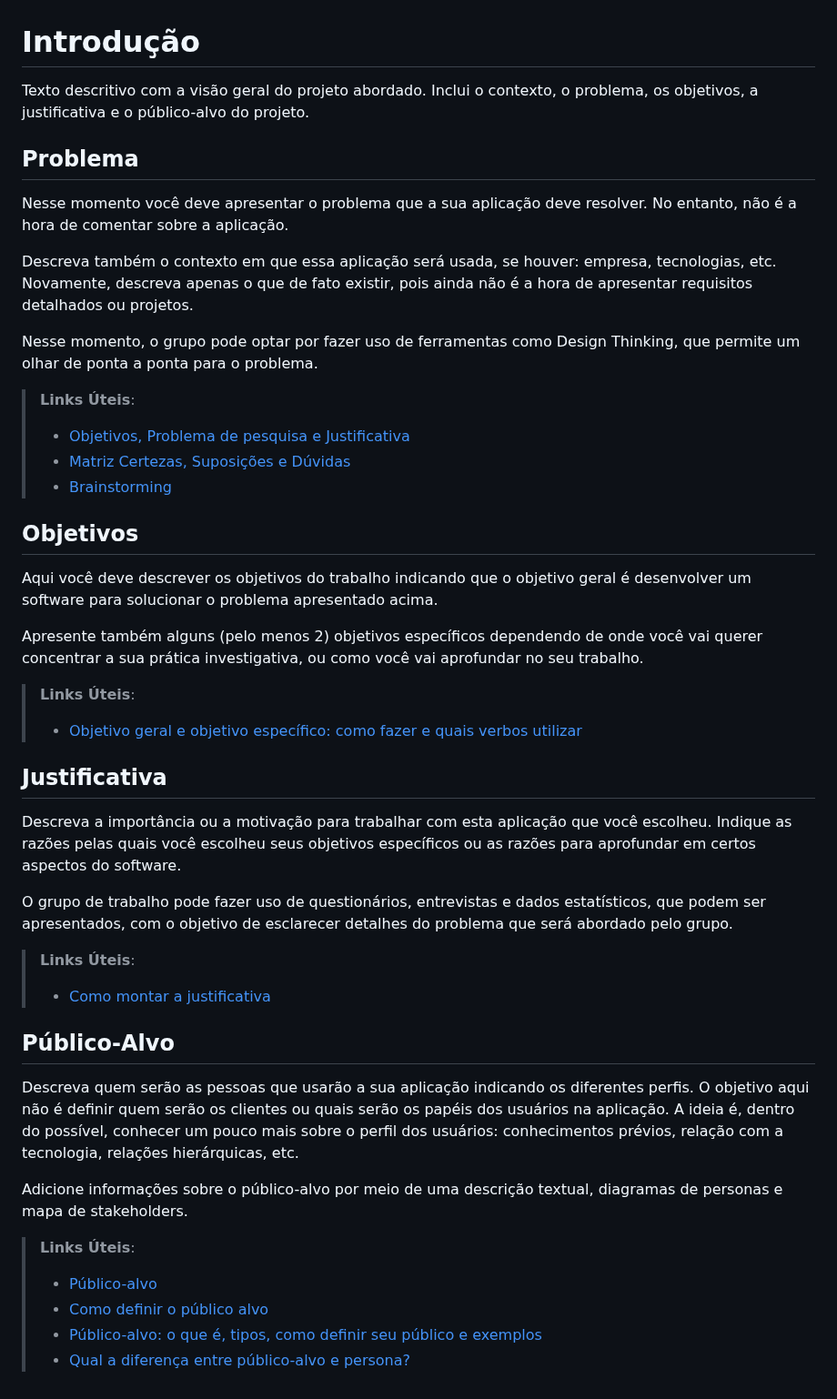
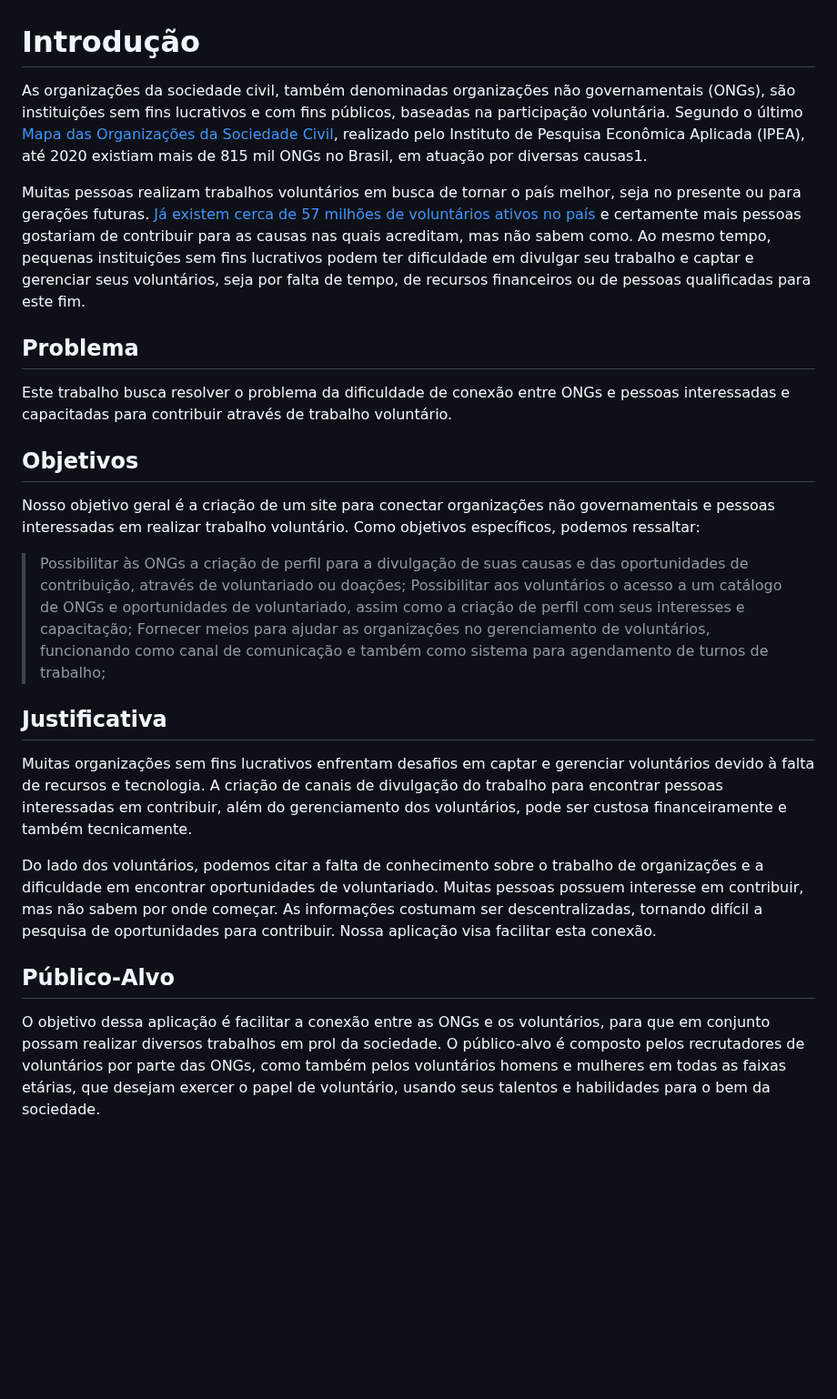
Before and after one commit to RaulJanon/pmv-ads-2023-1-e1-proj-web-t2-grupo-4-ongs-e-voluntariado, a Markdown page: docs/01-Documentação de Contexto.md, the part around the change. Shown at 91% size. Rendered like a GitHub page; blank space fills up the shorter version.

```diff
--- a/docs/01-Documentação de Contexto.md
+++ b/docs/01-Documentação de Contexto.md
@@ -1,46 +1,26 @@
 # Introdução
 
-Texto descritivo com a visão geral do projeto abordado. Inclui o contexto, o problema, os objetivos, a justificativa e o público-alvo do projeto.
+As organizações da sociedade civil, também denominadas organizações não governamentais (ONGs), são instituições sem fins lucrativos e com fins públicos, baseadas na participação voluntária. Segundo o último [Mapa das Organizações da Sociedade Civil](https://mapaosc.ipea.gov.br/mapa), realizado pelo Instituto de Pesquisa Econômica Aplicada (IPEA), até 2020 existiam mais de 815 mil ONGs no Brasil, em atuação por diversas causas1.
+
+Muitas pessoas realizam trabalhos voluntários em busca de tornar o país melhor, seja no presente ou para gerações futuras. [Já existem cerca de 57 milhões de voluntários ativos no país](https://mapaosc.ipea.gov.br/post/131/pesquisa-revela-perfil-dos-voluntarios-no-pais) e certamente mais pessoas gostariam de contribuir para as causas nas quais acreditam, mas não sabem como. Ao mesmo tempo, pequenas instituições sem fins lucrativos podem ter dificuldade em divulgar seu trabalho e captar e gerenciar seus voluntários, seja por falta de tempo, de recursos financeiros ou de pessoas qualificadas para este fim.
 
 ## Problema
-Nesse momento você deve apresentar o problema que a sua aplicação deve  resolver. No entanto, não é a hora de comentar sobre a aplicação.
-
-Descreva também o contexto em que essa aplicação será usada, se  houver: empresa, tecnologias, etc. Novamente, descreva apenas o que de  fato existir, pois ainda não é a hora de apresentar requisitos  detalhados ou projetos.
-
-Nesse momento, o grupo pode optar por fazer uso  de ferramentas como Design Thinking, que permite um olhar de ponta a ponta para o problema.
-
-> **Links Úteis**:
-> - [Objetivos, Problema de pesquisa e Justificativa](https://medium.com/@versioparole/objetivos-problema-de-pesquisa-e-justificativa-c98c8233b9c3)
-> - [Matriz Certezas, Suposições e Dúvidas](https://medium.com/educa%C3%A7%C3%A3o-fora-da-caixa/matriz-certezas-suposi%C3%A7%C3%B5es-e-d%C3%BAvidas-fa2263633655)
-> - [Brainstorming](https://www.euax.com.br/2018/09/brainstorming/)
+Este trabalho busca resolver o problema da dificuldade de conexão entre ONGs e pessoas interessadas e capacitadas para contribuir através de trabalho voluntário.
 
 ## Objetivos
 
-Aqui você deve descrever os objetivos do trabalho indicando que o objetivo geral é desenvolver um software para solucionar o problema apresentado acima.
+Nosso objetivo geral é a criação de um site para conectar organizações não governamentais e pessoas interessadas em realizar trabalho voluntário. Como objetivos específicos, podemos ressaltar:
 
-Apresente também alguns (pelo menos 2) objetivos específicos dependendo de onde você vai querer concentrar a sua prática investigativa, ou como você vai aprofundar no seu trabalho.
-
-> **Links Úteis**:
-> - [Objetivo geral e objetivo específico: como fazer e quais verbos utilizar](https://blog.mettzer.com/diferenca-entre-objetivo-geral-e-objetivo-especifico/)
+> Possibilitar às ONGs a criação de perfil para a divulgação de suas causas e das oportunidades de contribuição, através de voluntariado ou doações;
+> Possibilitar aos voluntários o acesso a um catálogo de ONGs e oportunidades de voluntariado, assim como a criação de perfil com seus interesses e capacitação;
+> Fornecer meios para ajudar as organizações no gerenciamento de voluntários, funcionando como canal de comunicação e também como sistema para agendamento de turnos de trabalho;
 
 ## Justificativa
 
-Descreva a importância ou a motivação para trabalhar com esta aplicação que você escolheu. Indique as razões pelas quais você escolheu seus objetivos específicos ou as razões para aprofundar em certos aspectos do software.
+Muitas organizações sem fins lucrativos enfrentam desafios em captar e gerenciar voluntários devido à falta de recursos e tecnologia. A criação de canais de divulgação do trabalho para encontrar pessoas interessadas em contribuir, além do gerenciamento dos voluntários, pode ser custosa financeiramente e também tecnicamente.
 
-O grupo de trabalho pode fazer uso de questionários, entrevistas e dados estatísticos, que podem ser apresentados, com o objetivo de esclarecer detalhes do problema que será abordado pelo grupo.
-
-> **Links Úteis**:
-> - [Como montar a justificativa](https://guiadamonografia.com.br/como-montar-justificativa-do-tcc/)
+Do lado dos voluntários, podemos citar a falta de conhecimento sobre o trabalho de organizações e a dificuldade em encontrar oportunidades de voluntariado. Muitas pessoas possuem interesse em contribuir, mas não sabem por onde começar. As informações costumam ser descentralizadas, tornando difícil a pesquisa de oportunidades para contribuir. Nossa aplicação visa facilitar esta conexão.
 
 ## Público-Alvo
 
-Descreva quem serão as pessoas que usarão a sua aplicação indicando os diferentes perfis. O objetivo aqui não é definir quem serão os clientes ou quais serão os papéis dos usuários na aplicação. A ideia é, dentro do possível, conhecer um pouco mais sobre o perfil dos usuários: conhecimentos prévios, relação com a tecnologia, relações
-hierárquicas, etc.
-
-Adicione informações sobre o público-alvo por meio de uma descrição textual, diagramas de personas e mapa de stakeholders.
-
-> **Links Úteis**:
-> - [Público-alvo](https://blog.hotmart.com/pt-br/publico-alvo/)
-> - [Como definir o público alvo](https://exame.com/pme/5-dicas-essenciais-para-definir-o-publico-alvo-do-seu-negocio/)
-> - [Público-alvo: o que é, tipos, como definir seu público e exemplos](https://klickpages.com.br/blog/publico-alvo-o-que-e/)
-> - [Qual a diferença entre público-alvo e persona?](https://rockcontent.com/blog/diferenca-publico-alvo-e-persona/)
+O objetivo dessa aplicação é facilitar a conexão entre as ONGs e os voluntários, para que em conjunto possam realizar diversos trabalhos em prol da sociedade. O público-alvo é composto pelos recrutadores de voluntários por parte das ONGs, como também pelos voluntários homens e mulheres em todas as faixas etárias, que desejam exercer o papel de voluntário, usando seus talentos e habilidades para o bem da sociedade.
```
